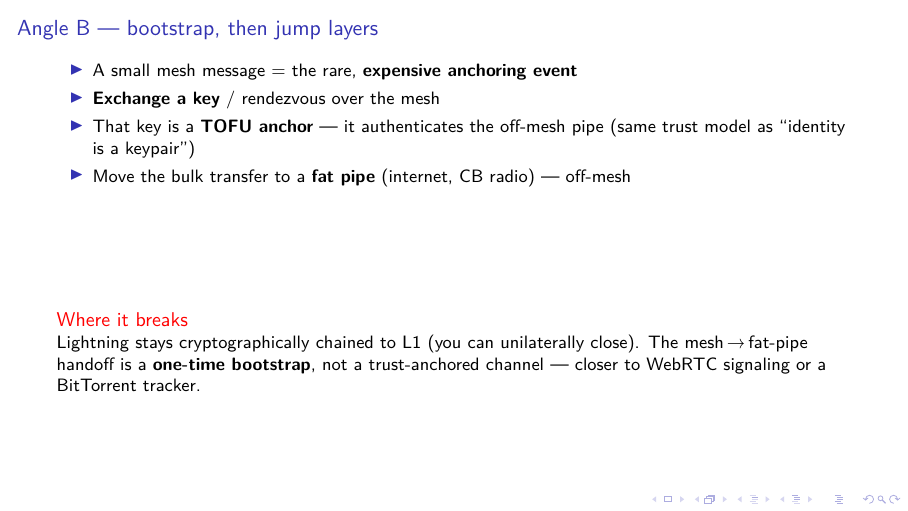
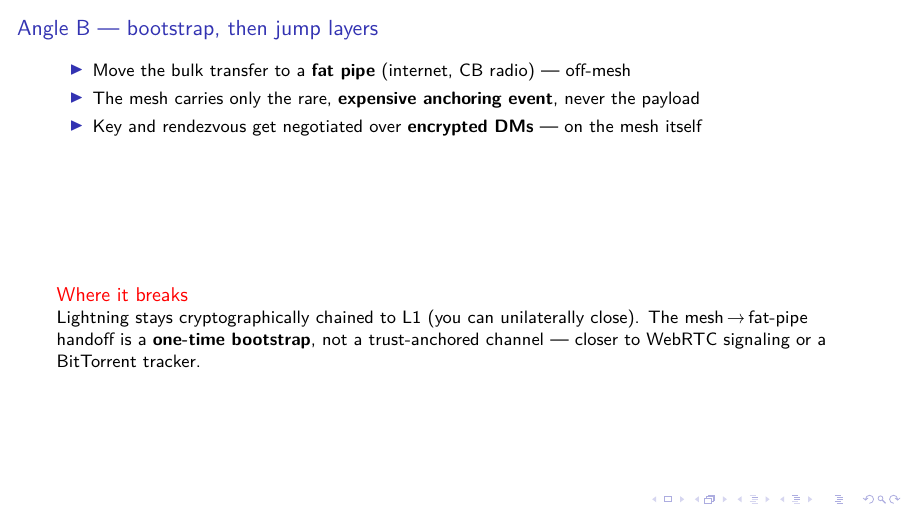
Before and after one commit to bitcoinaustria/meshcore-for-bitcoiners, LaTeX slides (meshcore-for-bitcoiners.tex): page 20 of 37. Compiled offline with XeLaTeX; a LaTeX package or settings file that is missing is left out.

Commit message:
Angle B: lead with the fat-pipe jump; drop TOFU-anchor bullet
Reorder so the takeaway (move bulk off-mesh to a fat pipe) leads. Replace
the "that key is a TOFU anchor" line with how the mesh actually does it:
key and rendezvous negotiated over encrypted DMs on the mesh itself.

Co-Authored-By: Claude Opus 4.8 (1M context) <noreply@anthropic.com>

```diff
--- a/meshcore-for-bitcoiners.tex
+++ b/meshcore-for-bitcoiners.tex
@@ -471,11 +471,9 @@
 
 \begin{frame}{Angle B --- bootstrap, then jump layers}
   \begin{itemize}
-    \item A small mesh message = the rare, \textbf{expensive anchoring event}
-    \item \textbf{Exchange a key} / rendezvous over the mesh
-    \item That key is a \textbf{TOFU anchor} --- it authenticates the off-mesh
-      pipe (same trust model as ``identity is a keypair'')
     \item Move the bulk transfer to a \textbf{fat pipe} (internet, CB radio) --- off-mesh
+    \item The mesh carries only the rare, \textbf{expensive anchoring event}, never the payload
+    \item Key and rendezvous get negotiated over \textbf{encrypted DMs} --- on the mesh itself
   \end{itemize}
   \vfill
   \begin{alertblock}{Where it breaks}
```
